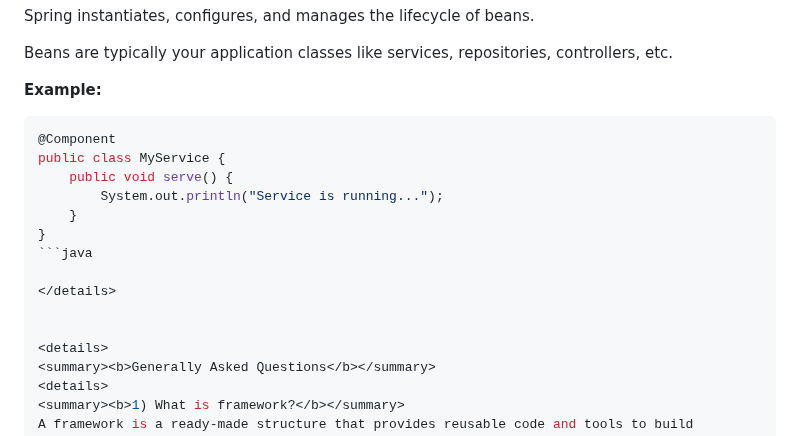
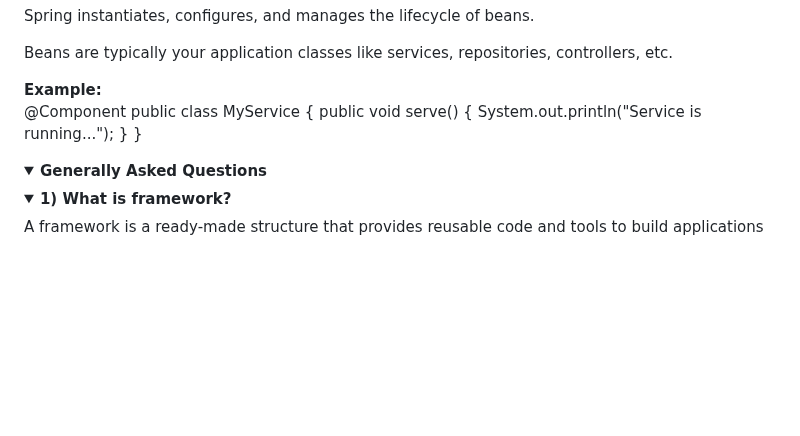
Before and after one commit to syedmubeencode/Spring-boot, a Markdown page: README.md, the part around the change. Drawn GitHub-style; folded sections open; blank space fills up the shorter version.

````diff
--- a/README.md
+++ b/README.md
@@ -15,14 +15,12 @@ Spring instantiates, configures, and manages the lifecycle of beans.
 Beans are typically your application classes like services, repositories, controllers, etc.
 
 **Example:**
-```java
 @Component
 public class MyService {
     public void serve() {
         System.out.println("Service is running...");
     }
 }
-```java
 
 </details>
 
````
